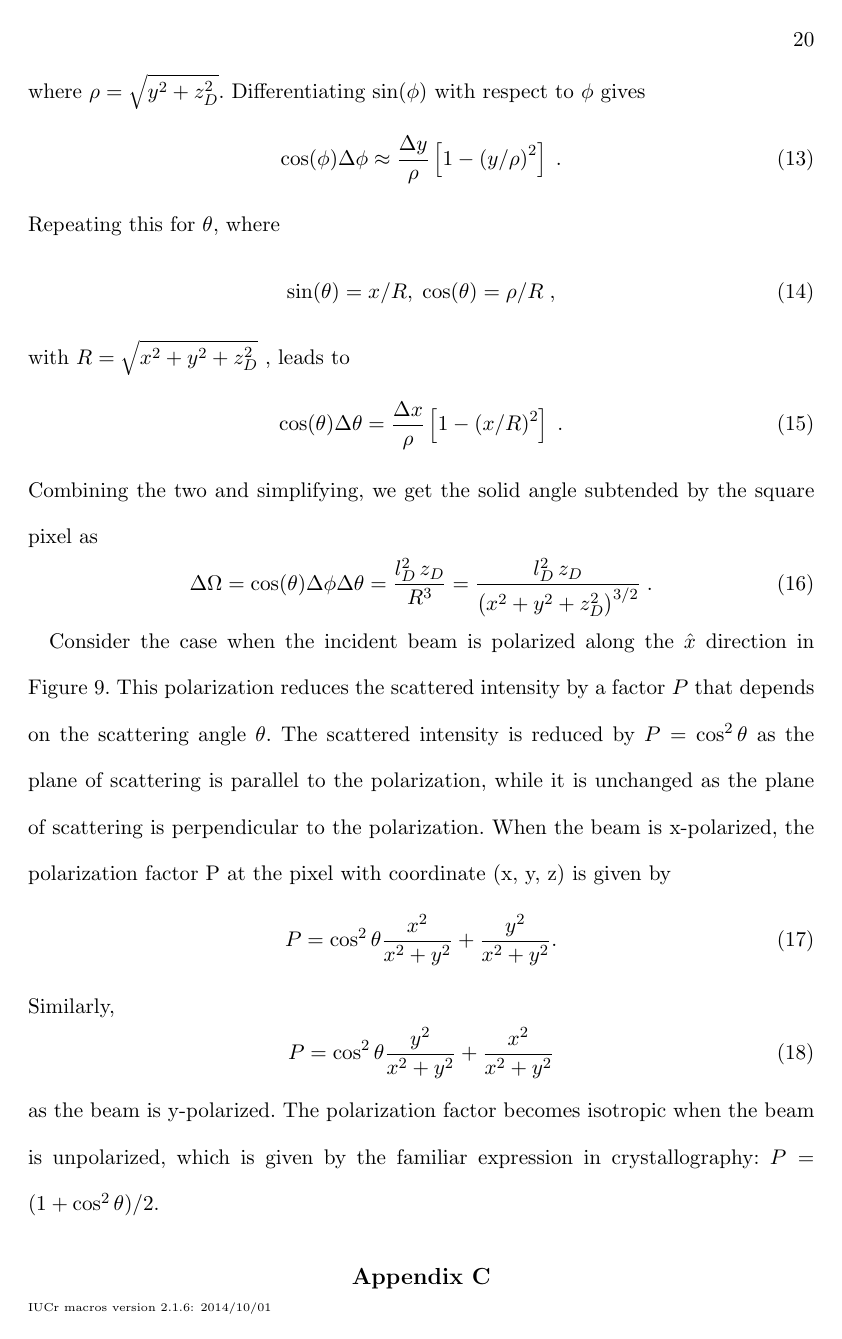
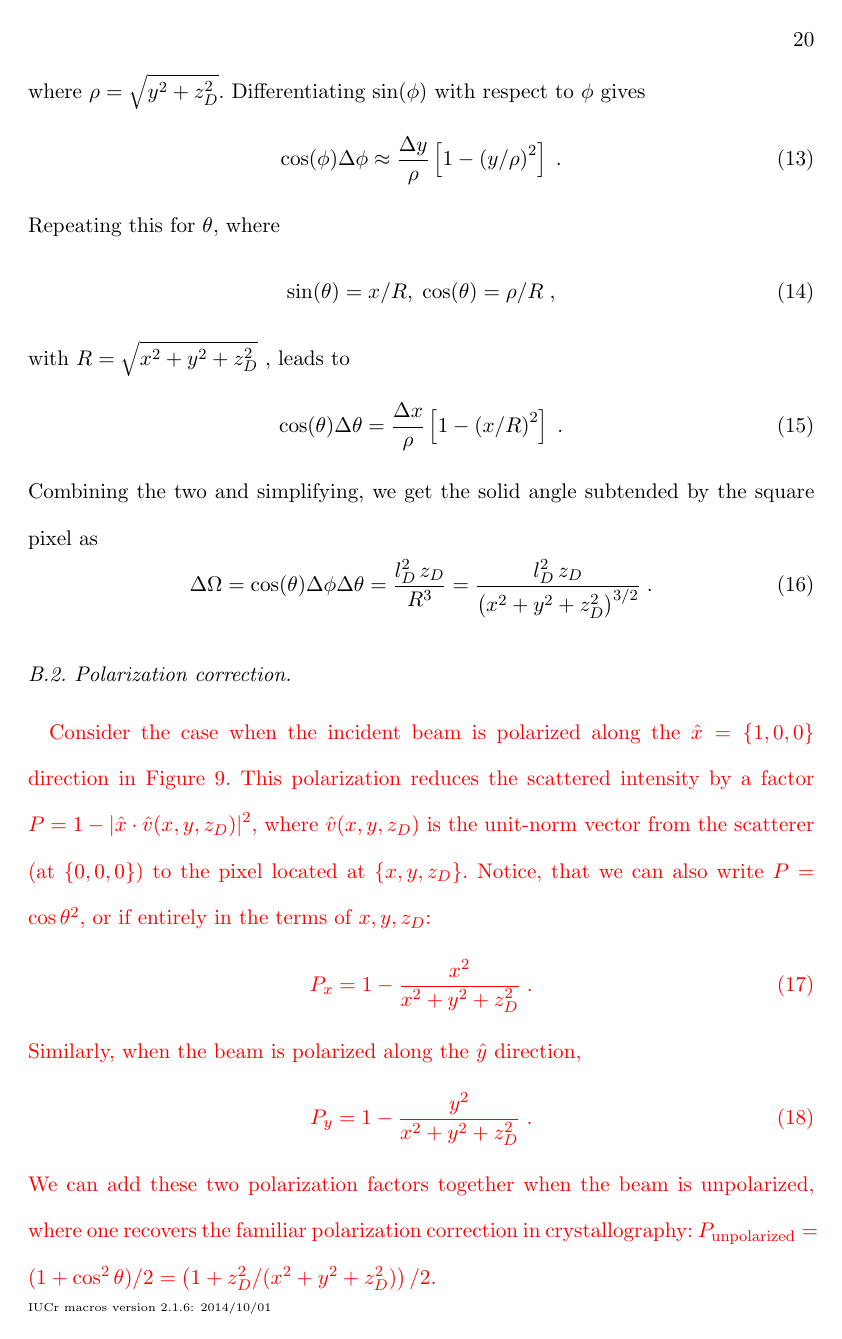
Before and after one commit to duaneloh/Dragonfly, a LaTeX document (paper/EMC.ltx): page 20 of 37. Compiled offline with pdfLaTeX.

Commit message:
Added discusssion in paper about polarization correction

```diff
--- a/paper/EMC.ltx
+++ b/paper/EMC.ltx
@@ -380,15 +380,15 @@ Combining the two and simplifying, we get the solid angle subtended by the squar
 \Delta \Omega = \cos(\theta) \Delta \phi \Delta \theta = \frac{l_D^2\, z_D}{R^3} =  \frac{l_D^2\, z_D}{\left( x^2 + y^2 + z_D^2\right)^{3/2}} \; .
 \end{equation}
 
-Consider the case when the incident beam is polarized along the $\hat{x}$ direction in Figure \ref{fig:solidAngle}. This polarization reduces the scattered intensity by a factor $P$ that depends on the scattering angle $\theta$. The scattered intensity is reduced by $P = \cos^2 \theta$ as the plane of scattering is parallel to the polarization, while it is unchanged as the plane of scattering is perpendicular to the polarization. When the beam is x-polarized, the polarization factor P at the pixel with coordinate (x, y, z) is given by
+\subsection{Polarization correction.}  \corr{Consider the case when the incident beam is polarized along the $\hat{x} = \{1,0,0\}$ direction in Figure \ref{fig:solidAngle}. This polarization reduces the scattered intensity by a factor $P = 1 - \left| \hat{x} \cdot \hat{v}(x,y,z_D) \right|^2$, where $\hat{v}(x,y,z_D)$ is the unit-norm vector from the scatterer (at $\{0,0,0\}$) to the pixel located at $\{x,y,z_D\}$. Notice, that we can also write $P = \cos{\theta}^2$, or if entirely in the terms of $x,y,z_D$:
 \begin{equation}
-	P = \cos^2 \theta \frac{x^2}{x^2+y^2}+ \frac{y^2}{x^2+y^2}.
+	P_x = 1 - \frac{x^2}{x^2+y^2+z_D^2}\;.
 \end{equation}
-Similarly,
+Similarly, when the beam is polarized along the $\hat{y}$ direction,
 \begin{equation}
-	P = \cos^2 \theta \frac{y^2}{x^2+y^2}+ \frac{x^2}{x^2+y^2}
+	P_y = 1 - \frac{y^2}{x^2+y^2+z_D^2}\;.
 \end{equation}
-as the beam is y-polarized. The polarization factor becomes isotropic when the beam is unpolarized, which is given by the familiar expression in crystallography: $P = (1+\cos^2\theta)/2$.
+We can add these two polarization factors together when the beam is unpolarized, where one recovers the familiar polarization correction in crystallography: $P_{\text{unpolarized}} = (1+\cos^2\theta)/2 = \left(1+z_D^2/(x^2 + y^2 + z_D^2)\right)/2$.}
 
  %-------------------------------------------------------------------------
 \section{Pattern-wise intensity scale factor updates}\label{sec:rescaling}
```
Also changed, not shown: paper/EMC.ltx (2 more changed lines).
